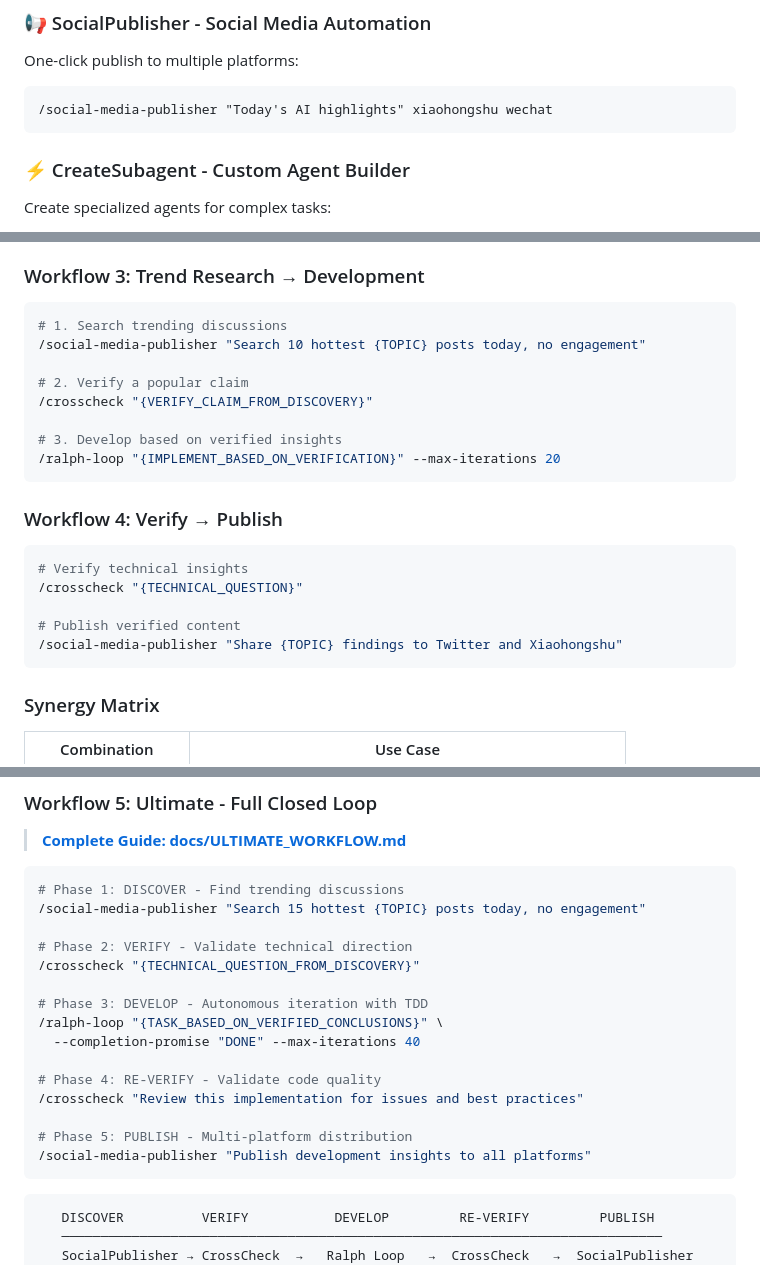
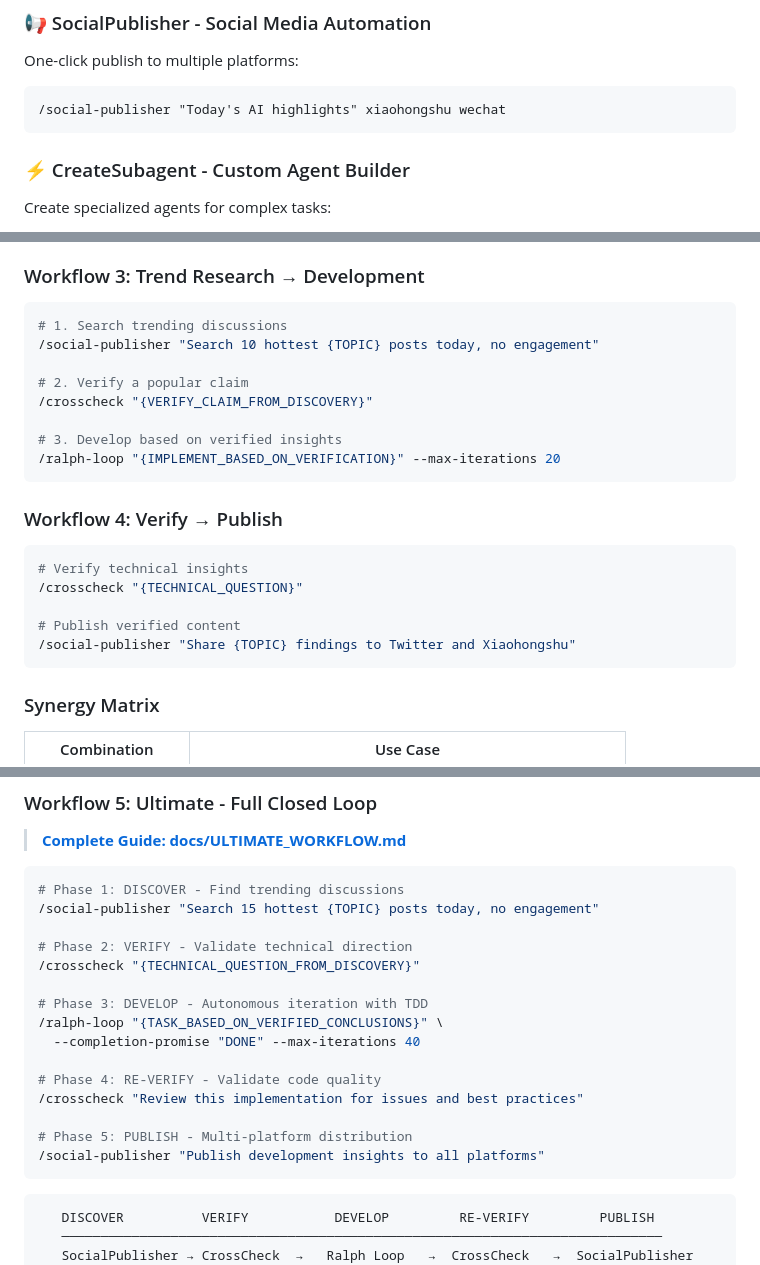
Before and after one commit to leiMizzou/CC-Suite, a Markdown page: README.md, 3 parts joined by grey strips. Rendered like a GitHub page.

````diff
--- a/README.md
+++ b/README.md
@@ -136,7 +136,7 @@ Reduce AI hallucinations through 3-round cross-verification:
 One-click publish to multiple platforms:
 
 ```
-/social-media-publisher "Today's AI highlights" xiaohongshu wechat
+/social-publisher "Today's AI highlights" xiaohongshu wechat
 ```
 
 ### ⚡ CreateSubagent - Custom Agent Builder
@@ -189,7 +189,7 @@ CC-Suite's three parts form a powerful closed-loop system:
 ### Workflow 3: Trend Research → Development
 ```bash
 # 1. Search trending discussions
-/social-media-publisher "Search 10 hottest {TOPIC} posts today, no engagement"
+/social-publisher "Search 10 hottest {TOPIC} posts today, no engagement"
 
 # 2. Verify a popular claim
 /crosscheck "{VERIFY_CLAIM_FROM_DISCOVERY}"
@@ -204,7 +204,7 @@ CC-Suite's three parts form a powerful closed-loop system:
 /crosscheck "{TECHNICAL_QUESTION}"
 
 # Publish verified content
-/social-media-publisher "Share {TOPIC} findings to Twitter and Xiaohongshu"
+/social-publisher "Share {TOPIC} findings to Twitter and Xiaohongshu"
 ```
 
 ### Synergy Matrix
@@ -222,7 +222,7 @@ CC-Suite's three parts form a powerful closed-loop system:
 
 ```bash
 # Phase 1: DISCOVER - Find trending discussions
-/social-media-publisher "Search 15 hottest {TOPIC} posts today, no engagement"
+/social-publisher "Search 15 hottest {TOPIC} posts today, no engagement"
 
 # Phase 2: VERIFY - Validate technical direction
 /crosscheck "{TECHNICAL_QUESTION_FROM_DISCOVERY}"
@@ -235,7 +235,7 @@ CC-Suite's three parts form a powerful closed-loop system:
 /crosscheck "Review this implementation for issues and best practices"
 
 # Phase 5: PUBLISH - Multi-platform distribution
-/social-media-publisher "Publish development insights to all platforms"
+/social-publisher "Publish development insights to all platforms"
 ```
 
 ```
````
Also changed, not shown: README.zh-CN.md (+5 -5 lines).
